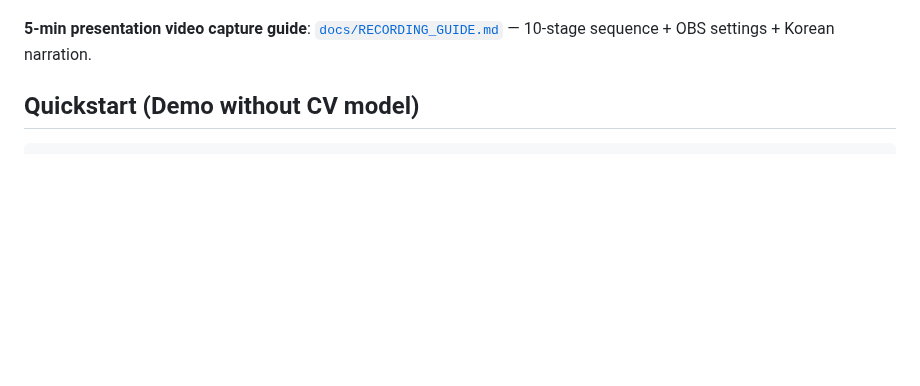
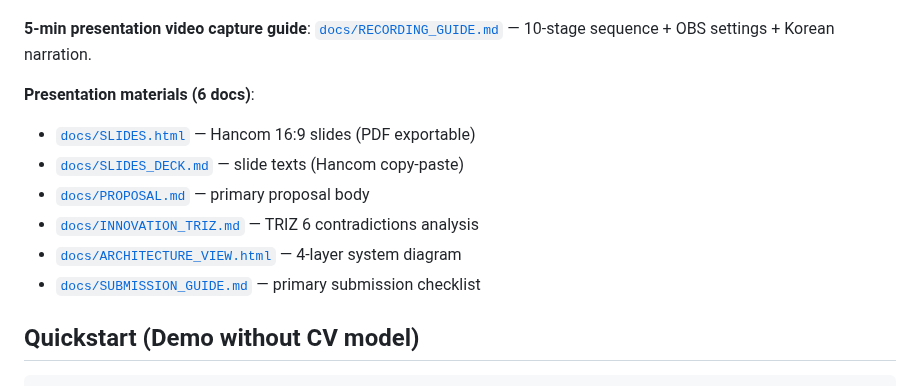
Before and after one commit to leelang7/MetroEyes, a Markdown page: README.en.md, the part around the change. Drawn GitHub-style; blank space fills up the shorter version.

Commit message:
docs: README.en 발표 자료 6종 링크 (한/영 대칭 완성)

```diff
--- a/README.en.md
+++ b/README.en.md
@@ -50,6 +50,14 @@ backend incident broadcast → citizen route avoidance notice. **5-stage two-sid
 - ✅ **OpenAPI 3.0 spec** (`/api/openapi.yaml`) — Swagger/Redoc/Postman auto-import
 
 **5-min presentation video capture guide**: [`docs/RECORDING_GUIDE.md`](docs/RECORDING_GUIDE.md) — 10-stage sequence + OBS settings + Korean narration.
+
+**Presentation materials (6 docs)**:
+- [`docs/SLIDES.html`](docs/SLIDES.html) — Hancom 16:9 slides (PDF exportable)
+- [`docs/SLIDES_DECK.md`](docs/SLIDES_DECK.md) — slide texts (Hancom copy-paste)
+- [`docs/PROPOSAL.md`](docs/PROPOSAL.md) — primary proposal body
+- [`docs/INNOVATION_TRIZ.md`](docs/INNOVATION_TRIZ.md) — TRIZ 6 contradictions analysis
+- [`docs/ARCHITECTURE_VIEW.html`](docs/ARCHITECTURE_VIEW.html) — 4-layer system diagram
+- [`docs/SUBMISSION_GUIDE.md`](docs/SUBMISSION_GUIDE.md) — primary submission checklist
 
 ## Quickstart (Demo without CV model)
 
```
